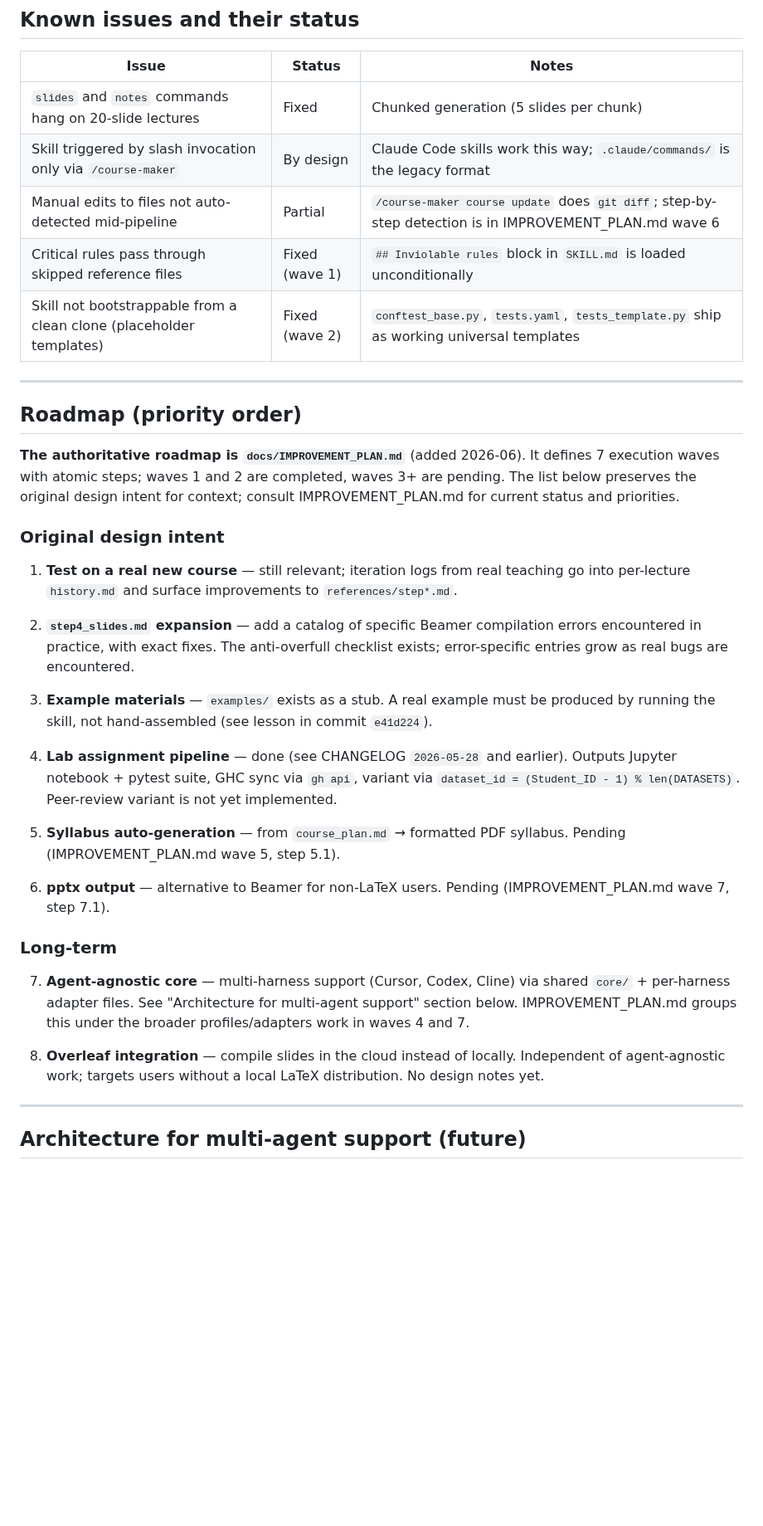
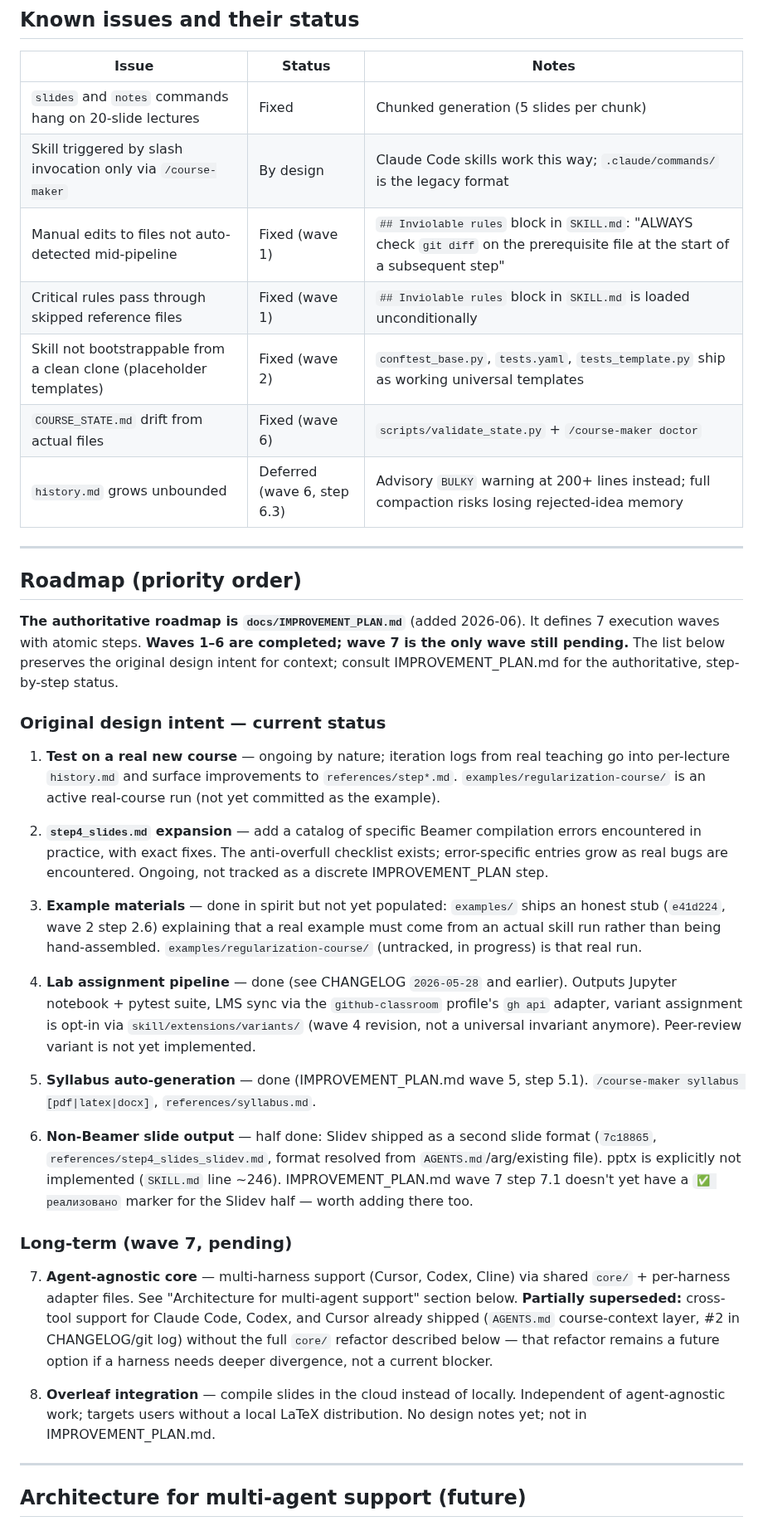
Before and after one commit to markpolyak/course-maker, a Markdown page: docs/PROJECT_CONTEXT.md, the part around one of its changes. Shown at 83% size. GitHub-like rendering; blank space fills up the shorter version.

```diff
--- a/docs/PROJECT_CONTEXT.md
+++ b/docs/PROJECT_CONTEXT.md
@@ -77,54 +77,67 @@ support both slash-command invocation and autonomous triggering based on descrip
 |---|---|---|
 | `slides` and `notes` commands hang on 20-slide lectures | Fixed | Chunked generation (5 slides per chunk) |
 | Skill triggered by slash invocation only via `/course-maker` | By design | Claude Code skills work this way; `.claude/commands/` is the legacy format |
-| Manual edits to files not auto-detected mid-pipeline | Partial | `/course-maker course update` does `git diff`; step-by-step detection is in IMPROVEMENT_PLAN.md wave 6 |
+| Manual edits to files not auto-detected mid-pipeline | Fixed (wave 1) | `## Inviolable rules` block in `SKILL.md`: "ALWAYS check `git diff` on the prerequisite file at the start of a subsequent step" |
 | Critical rules pass through skipped reference files | Fixed (wave 1) | `## Inviolable rules` block in `SKILL.md` is loaded unconditionally |
 | Skill not bootstrappable from a clean clone (placeholder templates) | Fixed (wave 2) | `conftest_base.py`, `tests.yaml`, `tests_template.py` ship as working universal templates |
+| `COURSE_STATE.md` drift from actual files | Fixed (wave 6) | `scripts/validate_state.py` + `/course-maker doctor` |
+| `history.md` grows unbounded | Deferred (wave 6, step 6.3) | Advisory `BULKY` warning at 200+ lines instead; full compaction risks losing rejected-idea memory |
 
 ---
 
 ## Roadmap (priority order)
 
 **The authoritative roadmap is `docs/IMPROVEMENT_PLAN.md`** (added 2026-06).
-It defines 7 execution waves with atomic steps; waves 1 and 2 are completed,
-waves 3+ are pending. The list below preserves the original design intent for
-context; consult IMPROVEMENT_PLAN.md for current status and priorities.
+It defines 7 execution waves with atomic steps. **Waves 1–6 are completed;
+wave 7 is the only wave still pending.** The list below preserves the original
+design intent for context; consult IMPROVEMENT_PLAN.md for the authoritative,
+step-by-step status.
 
-### Original design intent
+### Original design intent — current status
 
-1. **Test on a real new course** — still relevant; iteration logs from real
+1. **Test on a real new course** — ongoing by nature; iteration logs from real
    teaching go into per-lecture `history.md` and surface improvements to
-   `references/step*.md`.
+   `references/step*.md`. `examples/regularization-course/` is an active
+   real-course run (not yet committed as the example).
 
 2. **`step4_slides.md` expansion** — add a catalog of specific Beamer compilation
    errors encountered in practice, with exact fixes. The anti-overfull checklist
-   exists; error-specific entries grow as real bugs are encountered.
+   exists; error-specific entries grow as real bugs are encountered. Ongoing,
+   not tracked as a discrete IMPROVEMENT_PLAN step.
 
-3. **Example materials** — `examples/` exists as a stub. A real example must be
-   produced by running the skill, not hand-assembled (see lesson in commit
-   `e41d224`).
+3. **Example materials** — done in spirit but not yet populated: `examples/`
+   ships an honest stub (`e41d224`, wave 2 step 2.6) explaining that a real
+   example must come from an actual skill run rather than being hand-assembled.
+   `examples/regularization-course/` (untracked, in progress) is that real run.
 
 4. **Lab assignment pipeline** — done (see CHANGELOG `2026-05-28` and earlier).
-   Outputs Jupyter notebook + pytest suite, GHC sync via `gh api`, variant via
-   `dataset_id = (Student_ID - 1) % len(DATASETS)`. Peer-review variant is not
-   yet implemented.
+   Outputs Jupyter notebook + pytest suite, LMS sync via the `github-classroom`
+   profile's `gh api` adapter, variant assignment is opt-in via
+   `skill/extensions/variants/` (wave 4 revision, not a universal invariant
+   anymore). Peer-review variant is not yet implemented.
 
-5. **Syllabus auto-generation** — from `course_plan.md` → formatted PDF syllabus.
-   Pending (IMPROVEMENT_PLAN.md wave 5, step 5.1).
+5. **Syllabus auto-generation** — done (IMPROVEMENT_PLAN.md wave 5, step 5.1).
+   `/course-maker syllabus [pdf|latex|docx]`, `references/syllabus.md`.
 
-6. **pptx output** — alternative to Beamer for non-LaTeX users.
-   Pending (IMPROVEMENT_PLAN.md wave 7, step 7.1).
+6. **Non-Beamer slide output** — half done: Slidev shipped as a second slide
+   format (`7c18865`, `references/step4_slides_slidev.md`, format resolved
+   from `AGENTS.md`/arg/existing file). pptx is explicitly not implemented
+   (`SKILL.md` line ~246). IMPROVEMENT_PLAN.md wave 7 step 7.1 doesn't yet
+   have a `✅ реализовано` marker for the Slidev half — worth adding there too.
 
-### Long-term
+### Long-term (wave 7, pending)
 
 7. **Agent-agnostic core** — multi-harness support (Cursor, Codex, Cline)
    via shared `core/` + per-harness adapter files. See "Architecture for
-   multi-agent support" section below. IMPROVEMENT_PLAN.md groups this under
-   the broader profiles/adapters work in waves 4 and 7.
+   multi-agent support" section below. **Partially superseded:** cross-tool
+   support for Claude Code, Codex, and Cursor already shipped (`AGENTS.md`
+   course-context layer, #2 in CHANGELOG/git log) without the full `core/`
+   refactor described below — that refactor remains a future option if a
+   harness needs deeper divergence, not a current blocker.
 
 8. **Overleaf integration** — compile slides in the cloud instead of locally.
    Independent of agent-agnostic work; targets users without a local LaTeX
-   distribution. No design notes yet.
+   distribution. No design notes yet; not in IMPROVEMENT_PLAN.md.
 
 ---
 
```
Also changed, not shown: other parts of docs/PROJECT_CONTEXT.md (+43 -7 lines), docs/IMPROVEMENT_PLAN.md (+8 -1 lines).
